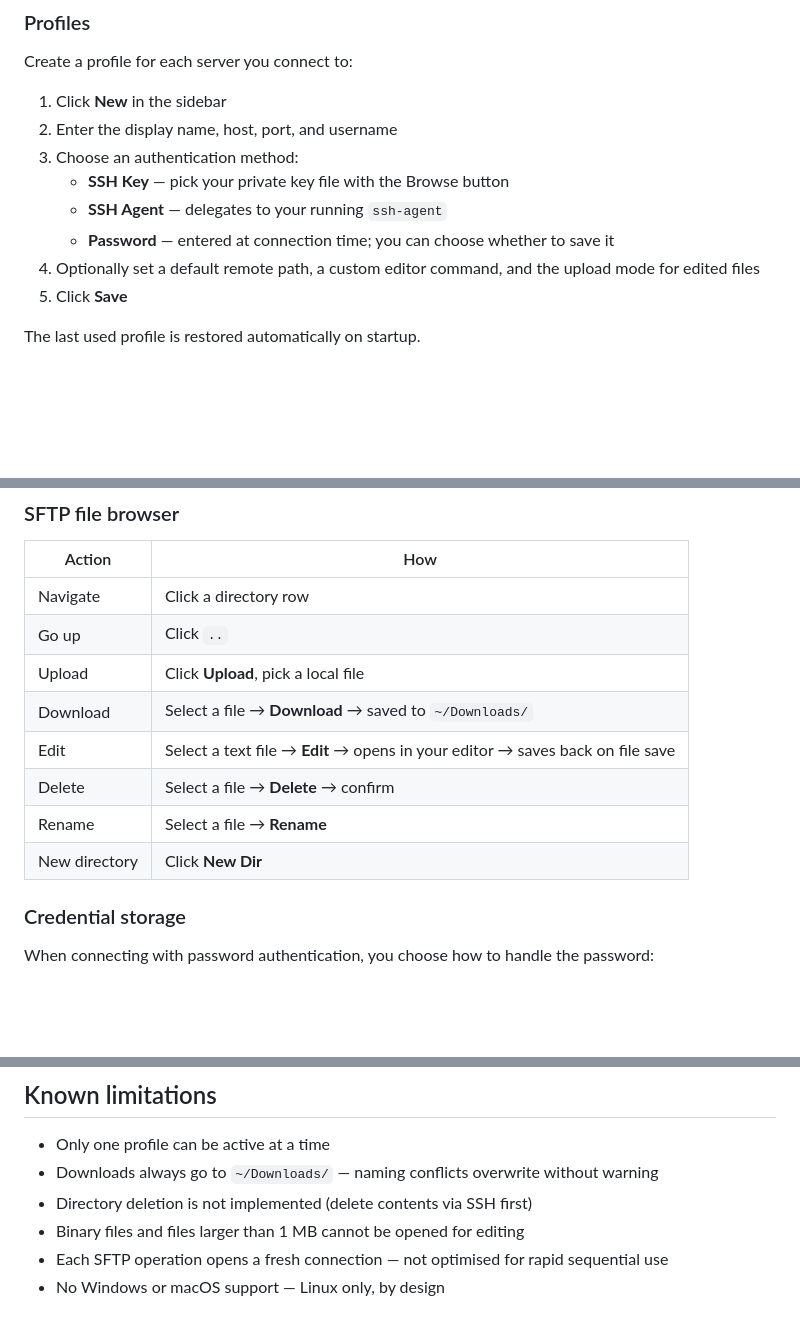
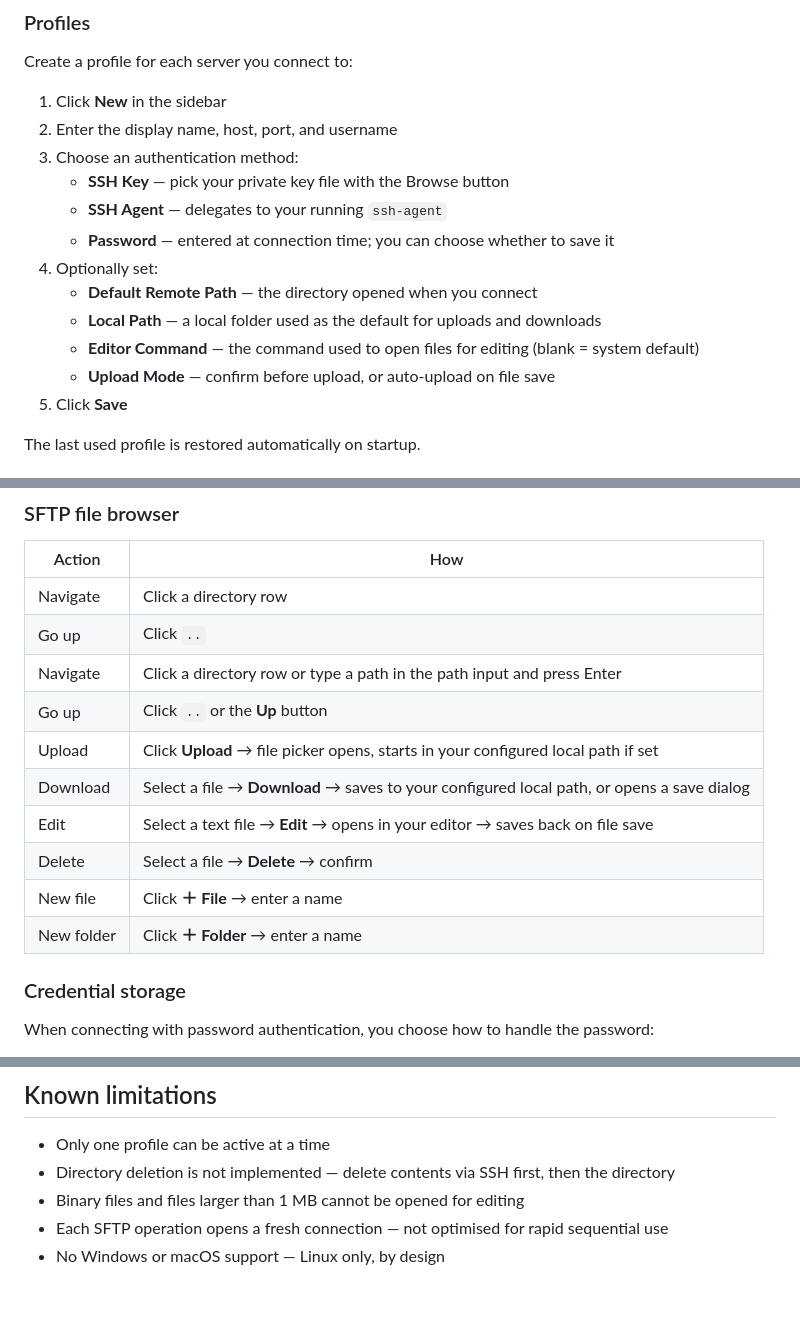
Before and after one commit to andrenalin282/MurmurSSH, a Markdown page: README.md, 3 parts joined by grey strips. Drawn GitHub-style; blank space fills up the shorter version.

Commit message:
docs: update readme for current feature state

```diff
--- a/README.md
+++ b/README.md
@@ -98,7 +98,11 @@ Create a profile for each server you connect to:
    - **SSH Key** — pick your private key file with the Browse button
    - **SSH Agent** — delegates to your running `ssh-agent`
    - **Password** — entered at connection time; you can choose whether to save it
-4. Optionally set a default remote path, a custom editor command, and the upload mode for edited files
+4. Optionally set:
+   - **Default Remote Path** — the directory opened when you connect
+   - **Local Path** — a local folder used as the default for uploads and downloads
+   - **Editor Command** — the command used to open files for editing (blank = system default)
+   - **Upload Mode** — confirm before upload, or auto-upload on file save
 5. Click **Save**
 
 The last used profile is restored automatically on startup.
@@ -118,12 +122,14 @@ Select a profile and click **Connect**. MurmurSSH will:
 |---|---|
 | Navigate | Click a directory row |
 | Go up | Click `..` |
-| Upload | Click **Upload**, pick a local file |
-| Download | Select a file → **Download** → saved to `~/Downloads/` |
+| Navigate | Click a directory row or type a path in the path input and press Enter |
+| Go up | Click `..` or the **Up** button |
+| Upload | Click **Upload** → file picker opens, starts in your configured local path if set |
+| Download | Select a file → **Download** → saves to your configured local path, or opens a save dialog |
 | Edit | Select a text file → **Edit** → opens in your editor → saves back on file save |
 | Delete | Select a file → **Delete** → confirm |
-| Rename | Select a file → **Rename** |
-| New directory | Click **New Dir** |
+| New file | Click **＋ File** → enter a name |
+| New folder | Click **＋ Folder** → enter a name |
 
 ### Credential storage
 
@@ -210,8 +216,7 @@ MurmurSSH is released under the [MIT License](LICENSE).
 ## Known limitations
 
 - Only one profile can be active at a time
-- Downloads always go to `~/Downloads/` — naming conflicts overwrite without warning
-- Directory deletion is not implemented (delete contents via SSH first)
+- Directory deletion is not implemented — delete contents via SSH first, then the directory
 - Binary files and files larger than 1 MB cannot be opened for editing
 - Each SFTP operation opens a fresh connection — not optimised for rapid sequential use
 - No Windows or macOS support — Linux only, by design
```
Also changed, not shown: other parts of README.md (+1 -1 lines).
